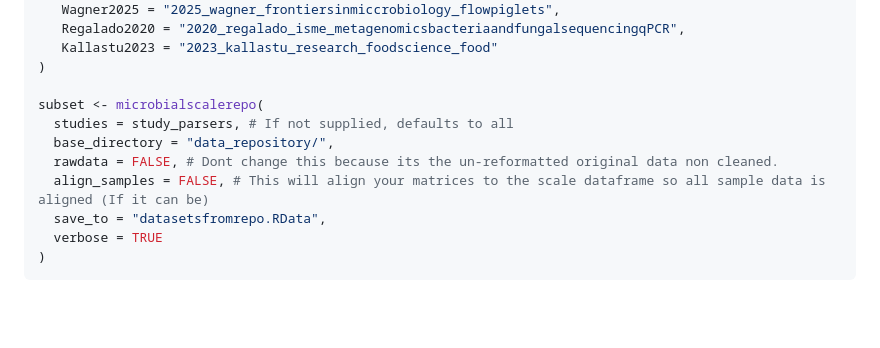
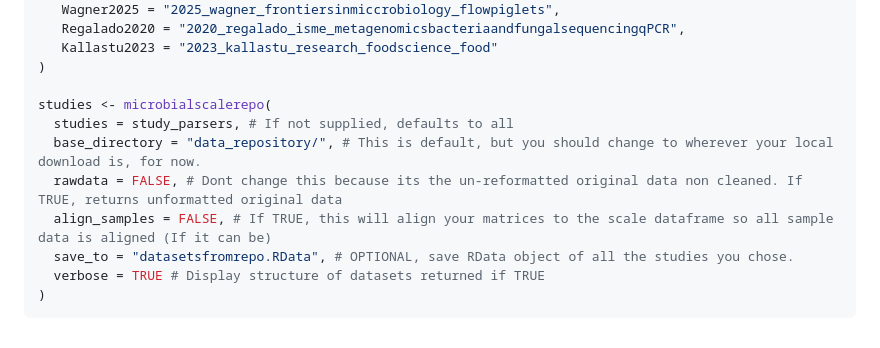
Before and after one commit to Silverman-Lab/mutt, a Markdown page: README.md, the part around the change. Rendered like a GitHub page; blank space fills up the shorter version.

````diff
--- a/README.md
+++ b/README.md
@@ -135,12 +135,12 @@ study_parsers <- c(
    Kallastu2023 = "2023_kallastu_research_foodscience_food"
 )
 
-subset <- microbialscalerepo(
+studies <- microbialscalerepo(
   studies = study_parsers, # If not supplied, defaults to all
-  base_directory = "data_repository/",
-  rawdata = FALSE, # Dont change this because its the un-reformatted original data non cleaned.
-  align_samples = FALSE, # This will align your matrices to the scale dataframe so all sample data is aligned (If it can be)
-  save_to = "datasetsfromrepo.RData",
-  verbose = TRUE
+  base_directory = "data_repository/", # This is default, but you should change to wherever your local download is, for now.
+  rawdata = FALSE, # Dont change this because its the un-reformatted original data non cleaned. If TRUE, returns unformatted original data
+  align_samples = FALSE, # If TRUE, this will align your matrices to the scale dataframe so all sample data is aligned (If it can be)
+  save_to = "datasetsfromrepo.RData", # OPTIONAL, save RData object of all the studies you chose.
+  verbose = TRUE # Display structure of datasets returned if TRUE
 )
 ```
````
